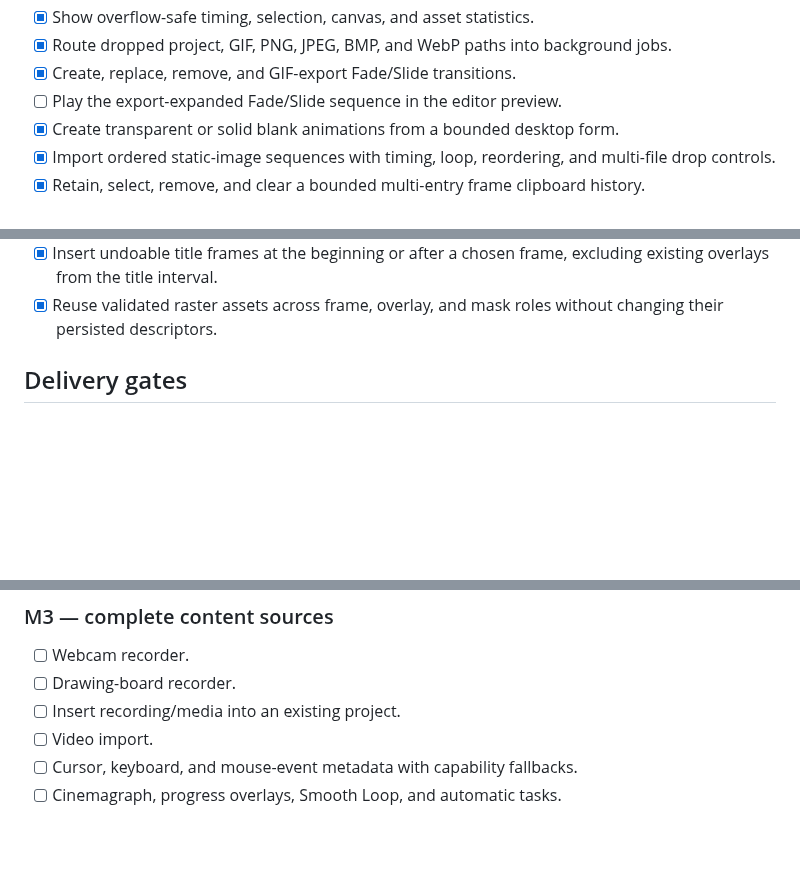
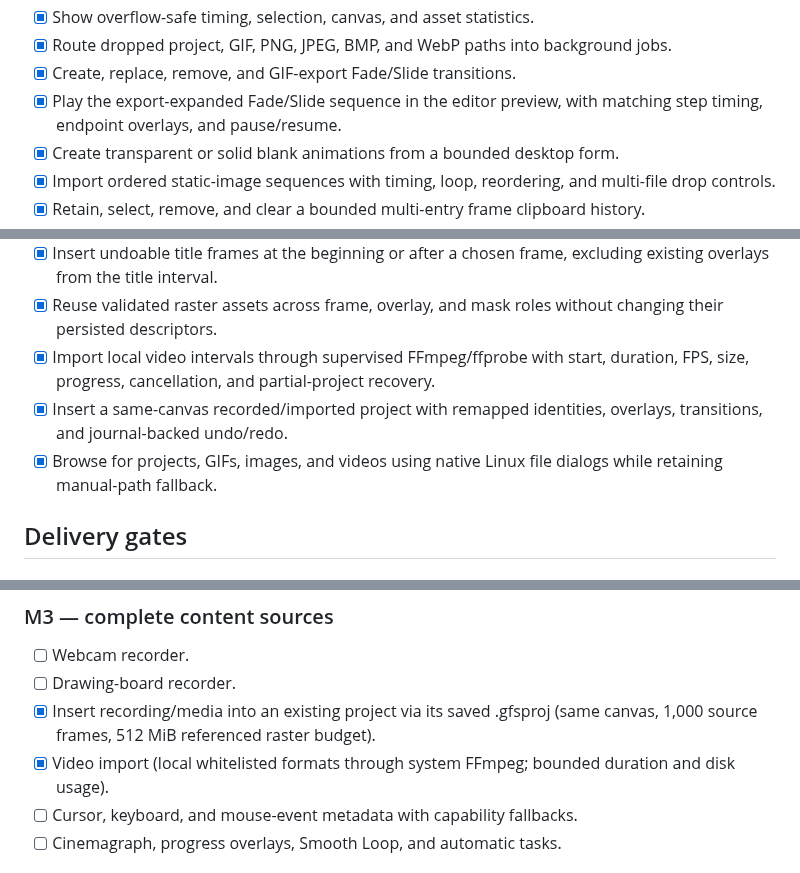
Before and after one commit to tiansongyu/gifromscreen, a Markdown page: docs/LINUX-STATUS.md, 3 parts joined by grey strips. GitHub-like rendering; blank space fills up the shorter version.

Commit message:
docs(linux): record video and insertion acceptance

```diff
--- a/docs/LINUX-STATUS.md
+++ b/docs/LINUX-STATUS.md
@@ -35,7 +35,7 @@ This file is the delivery ledger for the Linux-first implementation. Checked imp
 - [x] Show overflow-safe timing, selection, canvas, and asset statistics.
 - [x] Route dropped project, GIF, PNG, JPEG, BMP, and WebP paths into background jobs.
 - [x] Create, replace, remove, and GIF-export Fade/Slide transitions.
-- [ ] Play the export-expanded Fade/Slide sequence in the editor preview.
+- [x] Play the export-expanded Fade/Slide sequence in the editor preview, with matching step timing, endpoint overlays, and pause/resume.
 - [x] Create transparent or solid blank animations from a bounded desktop form.
 - [x] Import ordered static-image sequences with timing, loop, reordering, and multi-file drop controls.
 - [x] Retain, select, remove, and clear a bounded multi-entry frame clipboard history.
@@ -58,6 +58,9 @@ This file is the delivery ledger for the Linux-first implementation. Checked imp
 - [x] Re-edit saved text while preserving track/item identities, timing, z order, and blend settings.
 - [x] Insert undoable title frames at the beginning or after a chosen frame, excluding existing overlays from the title interval.
 - [x] Reuse validated raster assets across frame, overlay, and mask roles without changing their persisted descriptors.
+- [x] Import local video intervals through supervised FFmpeg/ffprobe with start, duration, FPS, size, progress, cancellation, and partial-project recovery.
+- [x] Insert a same-canvas recorded/imported project with remapped identities, overlays, transitions, and journal-backed undo/redo.
+- [x] Browse for projects, GIFs, images, and videos using native Linux file dialogs while retaining manual-path fallback.
 
 ## Delivery gates
 
@@ -103,8 +106,8 @@ This file is the delivery ledger for the Linux-first implementation. Checked imp
 
 - [ ] Webcam recorder.
 - [ ] Drawing-board recorder.
-- [ ] Insert recording/media into an existing project.
-- [ ] Video import.
+- [x] Insert recording/media into an existing project via its saved .gfsproj (same canvas, 1,000 source frames, 512 MiB referenced raster budget).
+- [x] Video import (local whitelisted formats through system FFmpeg; bounded duration and disk usage).
 - [ ] Cursor, keyboard, and mouse-event metadata with capability fallbacks.
 - [ ] Cinemagraph, progress overlays, Smooth Loop, and automatic tasks.
 
```
Also changed, not shown: docs/LINUX-ITERATION-VIDEO.md (added, +38 -0 lines).
